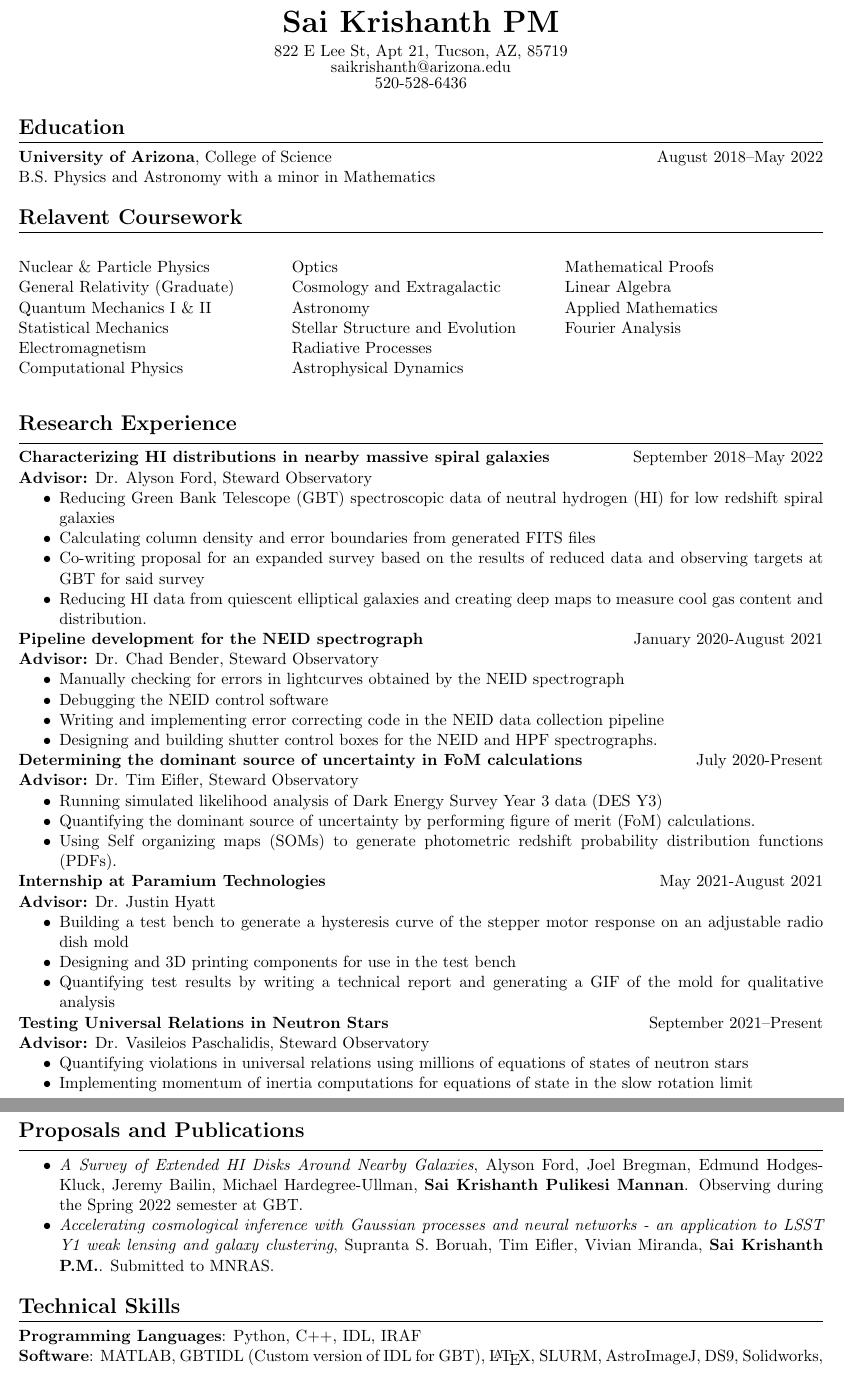
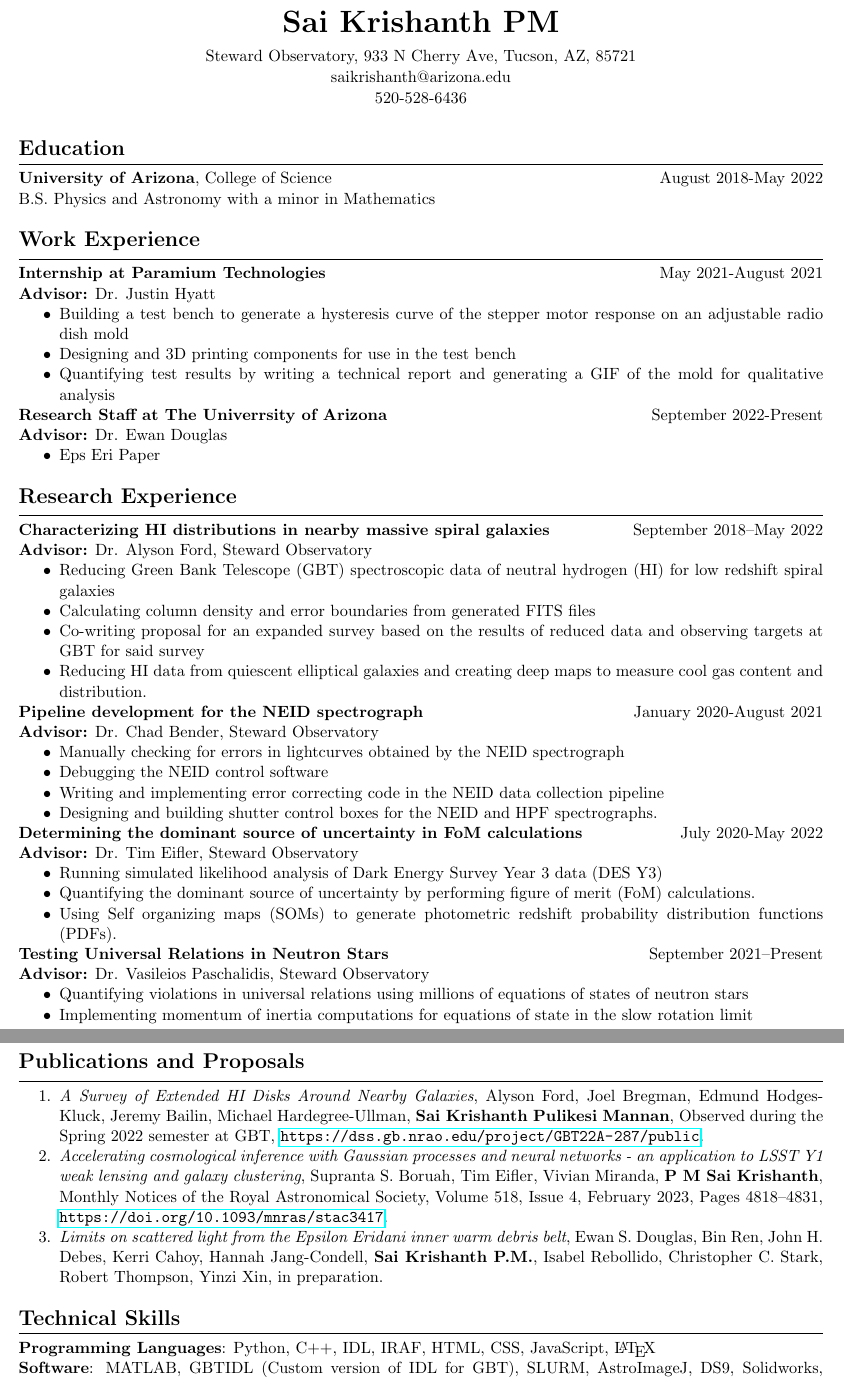
Before and after one commit to saikrishanthpm/cv, a LaTeX CV (CV.tex): two parts of pages 1 and 2 of 2, joined at a grey line, cut so that both start at the same text. Compiled offline with pdfLaTeX.

Commit message:
Current CV

```diff
--- a/CV.tex
+++ b/CV.tex
@@ -3,6 +3,7 @@
 \usepackage{geometry}
 \usepackage{enumitem}
 \usepackage{multicol}
+\usepackage{hyperref}
 \pagestyle{empty}
 \geometry{margin=0.5in}
 \setlength\parindent{9pt}
@@ -15,33 +16,27 @@
 
 \begin{document}
 \name{Sai Krishanth PM}
-\topinfo{822 E Lee St, Apt 21, Tucson, AZ, 85719}
+\topinfo{Steward Observatory, 933 N Cherry Ave, Tucson, AZ, 85721}
 \topinfo{saikrishanth@arizona.edu}
 \topinfo{520-528-6436}
 
 \resumesection{Education}
-\textbf{University of Arizona}, College of Science \hfill August 2018--May 2022
+\textbf{University of Arizona}, College of Science \hfill August 2018-May 2022
 \\ B.S. Physics and Astronomy with a minor in Mathematics
 
-\resumesection{Relavent Coursework}
-\begin{multicols}{3}
-\noindent Nuclear \& Particle Physics \\
-General Relativity (Graduate) \\
-Quantum Mechanics I \& II\\
-Statistical Mechanics \\
-Electromagnetism \\
-Computational Physics \\
-Optics \\
-Cosmology and Extragalactic \\
-Astronomy \\
-Stellar Structure and Evolution \\
-Radiative Processes\\
-Astrophysical Dynamics\\
-Mathematical Proofs\\
-Linear Algebra\\
-Applied Mathematics\\
-Fourier Analysis\\
-\end{multicols}
+\resumesection{Work Experience}
+\textbf{Internship at Paramium Technologies}  \hfill May 2021-August 2021
+\\\textbf{Advisor:} Dr. Justin Hyatt
+\begin{itemize}
+	\item Building a test bench to generate a hysteresis curve of the stepper motor response on an adjustable radio dish mold
+	\item Designing and 3D printing components for use in the test bench
+	\item Quantifying test results by writing a technical report and generating a GIF of the mold for qualitative analysis
+\end{itemize}
+\textbf{Research Staff at The Univerrsity of Arizona}  \hfill September 2022-Present
+\\\textbf{Advisor:} Dr. Ewan Douglas
+\begin{itemize}
+	\item Eps Eri Paper
+\end{itemize}
 
 \resumesection{Research Experience}
 \textbf{Characterizing HI distributions in nearby massive spiral galaxies}  \hfill September 2018--May 2022
@@ -60,19 +55,12 @@ Fourier Analysis\\
 	\item Writing and implementing error correcting code in the NEID data collection pipeline
 	\item Designing and building shutter control boxes for the NEID and HPF spectrographs.
 \end{itemize}
-\textbf{Determining the dominant source of uncertainty in FoM calculations} \hfill July 2020-Present
+\textbf{Determining the dominant source of uncertainty in FoM calculations} \hfill July 2020-May 2022
 \\ \textbf{Advisor:} Dr. Tim Eifler, Steward Observatory
 \begin{itemize}
 	\item Running simulated likelihood analysis of Dark Energy Survey Year 3 data (DES Y3)
 	\item Quantifying the dominant source of uncertainty by performing figure of merit (FoM) calculations.
 	\item Using Self organizing maps (SOMs) to generate photometric redshift probability distribution functions (PDFs).
-\end{itemize}
-\textbf{Internship at Paramium Technologies}  \hfill May 2021-August 2021
-\\\textbf{Advisor:} Dr. Justin Hyatt
-\begin{itemize}
-	\item Building a test bench to generate a hysteresis curve of the stepper motor response on an adjustable radio dish mold
-	\item Designing and 3D printing components for use in the test bench
-	\item Quantifying test results by writing a technical report and generating a GIF of the mold for qualitative analysis
 \end{itemize}
 \textbf{Testing Universal Relations in Neutron Stars}  \hfill September 2021--Present
 \\\textbf{Advisor:} Dr. Vasileios Paschalidis, Steward Observatory
@@ -81,19 +69,21 @@ Fourier Analysis\\
 	\item Implementing momentum of inertia computations for equations of state in the slow rotation limit
 \end{itemize}
 
-\resumesection{Proposals and Publications}
+\resumesection{Publications and Proposals}
 
-\begin{itemize}
-	\item \textit{A Survey of Extended HI Disks Around Nearby Galaxies}, Alyson Ford, Joel Bregman, Edmund Hodges-Kluck, Jeremy Bailin, Michael Hardegree-Ullman, \textbf{Sai Krishanth Pulikesi Mannan}. Observing during the Spring 2022 semester at GBT.
+\begin{enumerate}
+	\item \textit{A Survey of Extended HI Disks Around Nearby Galaxies}, Alyson Ford, Joel Bregman, Edmund Hodges-Kluck, Jeremy Bailin, Michael Hardegree-Ullman, \textbf{Sai Krishanth Pulikesi Mannan}, Observed during the Spring 2022 semester at GBT, \url{https://dss.gb.nrao.edu/project/GBT22A-287/public}.
 	\item \textit{Accelerating cosmological inference with Gaussian processes and neural
-	networks - an application to LSST Y1 weak lensing and galaxy clustering}, Supranta S. Boruah, Tim Eifler, Vivian Miranda, \textbf{Sai Krishanth P.M.}. Submitted to MNRAS.
-\end{itemize}
+	networks - an application to LSST Y1 weak lensing and galaxy clustering}, Supranta S. Boruah, Tim Eifler, Vivian Miranda, \textbf{P M Sai Krishanth}, Monthly Notices of the Royal Astronomical Society, Volume 518, Issue 4, February 2023, Pages 4818–4831, \url{https://doi.org/10.1093/mnras/stac3417}.
+	\item \textit{Limits on scattered light from the Epsilon Eridani inner warm debris belt}, Ewan S. Douglas, Bin Ren, John H. Debes, Kerri Cahoy, Hannah Jang-Condell, \textbf{Sai Krishanth P.M.},
+	Isabel Rebollido, Christopher C. Stark, Robert Thompson, Yinzi Xin, in preparation.
+\end{enumerate}
 
 \resumesection{Technical Skills}
 
-\textbf{Programming Languages}: Python, C++, IDL, IRAF
+\textbf{Programming Languages}: Python, C++, IDL, IRAF, HTML, CSS, JavaScript, \LaTeX
 \\
-\textbf{Software}: MATLAB, GBTIDL (Custom version of IDL for GBT), \LaTeX, SLURM, AstroImageJ, DS9, Solidworks, Adobe Inventor
+\textbf{Software}: MATLAB, GBTIDL (Custom version of IDL for GBT), SLURM, AstroImageJ, DS9, Solidworks, Adobe Inventor
 \\
 \textbf{Other}: Certified observer at GBT, Soldering, Circuit Design
 
```
Also changed, not shown: CV.pdf, 6 other files.
